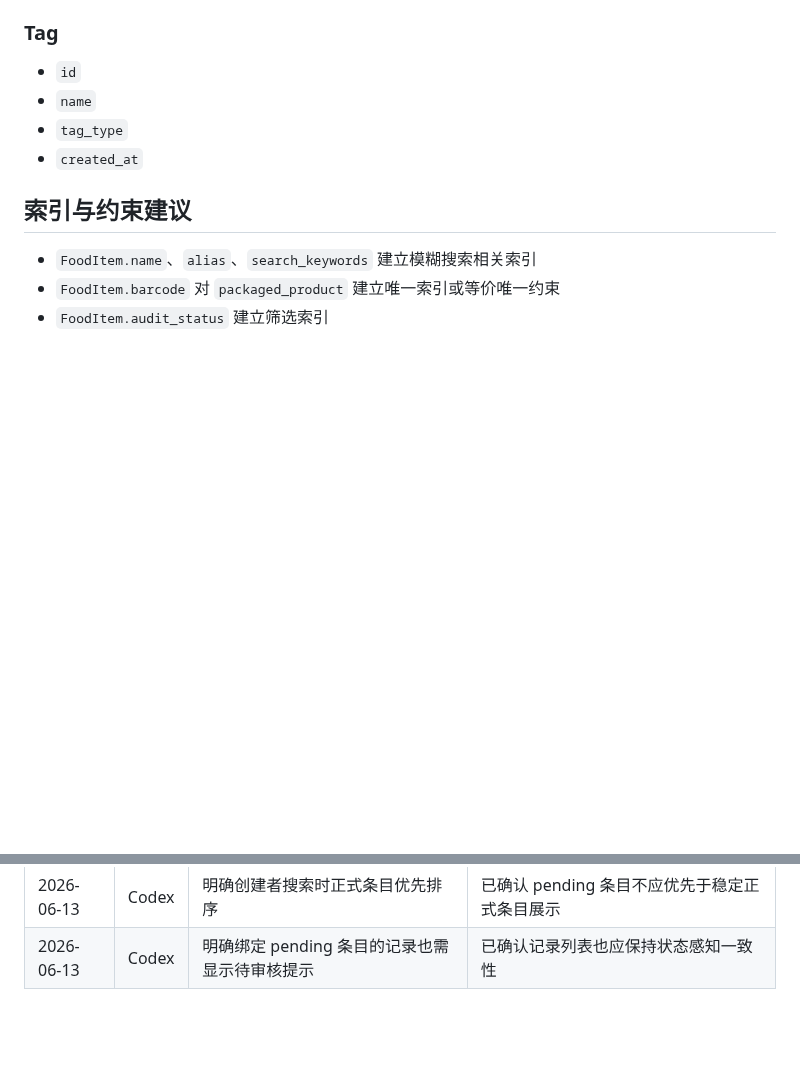
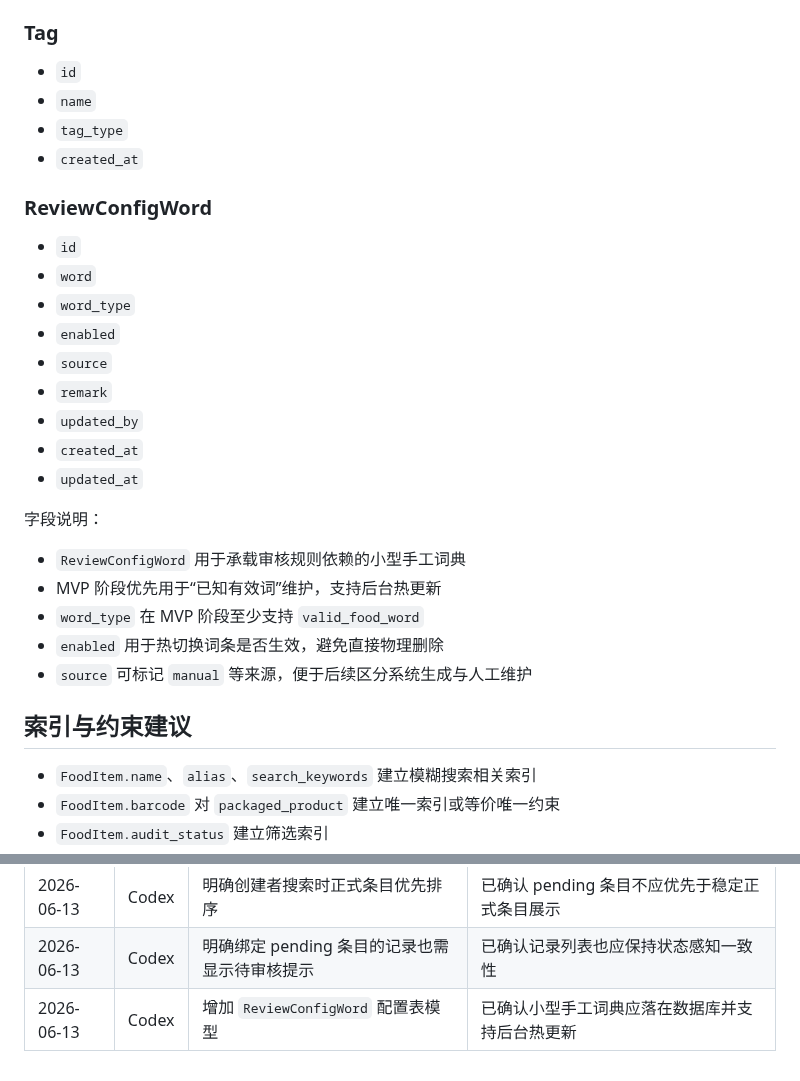
Before and after one commit to q724299720/snk, a Markdown page: docs/database/schema.md, 2 parts joined by grey strips. GitHub-like rendering; blank space fills up the shorter version.

Commit message:
docs: define hot-updated review dictionary

```diff
--- a/docs/database/schema.md
+++ b/docs/database/schema.md
@@ -135,6 +135,25 @@
 - `tag_type`
 - `created_at`
 
+### ReviewConfigWord
+
+- `id`
+- `word`
+- `word_type`
+- `enabled`
+- `source`
+- `remark`
+- `updated_by`
+- `created_at`
+- `updated_at`
+
+字段说明：
+- `ReviewConfigWord` 用于承载审核规则依赖的小型手工词典
+- MVP 阶段优先用于“已知有效词”维护，支持后台热更新
+- `word_type` 在 MVP 阶段至少支持 `valid_food_word`
+- `enabled` 用于热切换词条是否生效，避免直接物理删除
+- `source` 可标记 `manual` 等来源，便于后续区分系统生成与人工维护
+
 ## 索引与约束建议
 
 - `FoodItem.name`、`alias`、`search_keywords` 建立模糊搜索相关索引
@@ -201,3 +220,4 @@
 | 2026-06-13 | Codex | 明确 pending 条目对创建者需展示待审核标记 | 已确认用户可见不等于正式生效，需清晰区分状态 |
 | 2026-06-13 | Codex | 明确创建者搜索时正式条目优先排序 | 已确认 pending 条目不应优先于稳定正式条目展示 |
 | 2026-06-13 | Codex | 明确绑定 pending 条目的记录也需显示待审核提示 | 已确认记录列表也应保持状态感知一致性 |
+| 2026-06-13 | Codex | 增加 `ReviewConfigWord` 配置表模型 | 已确认小型手工词典应落在数据库并支持后台热更新 |
```
Also changed, not shown: docs/architecture/system-design.md (+2 -0 lines), docs/database/seed-data-spec.md (+7 -0 lines).
